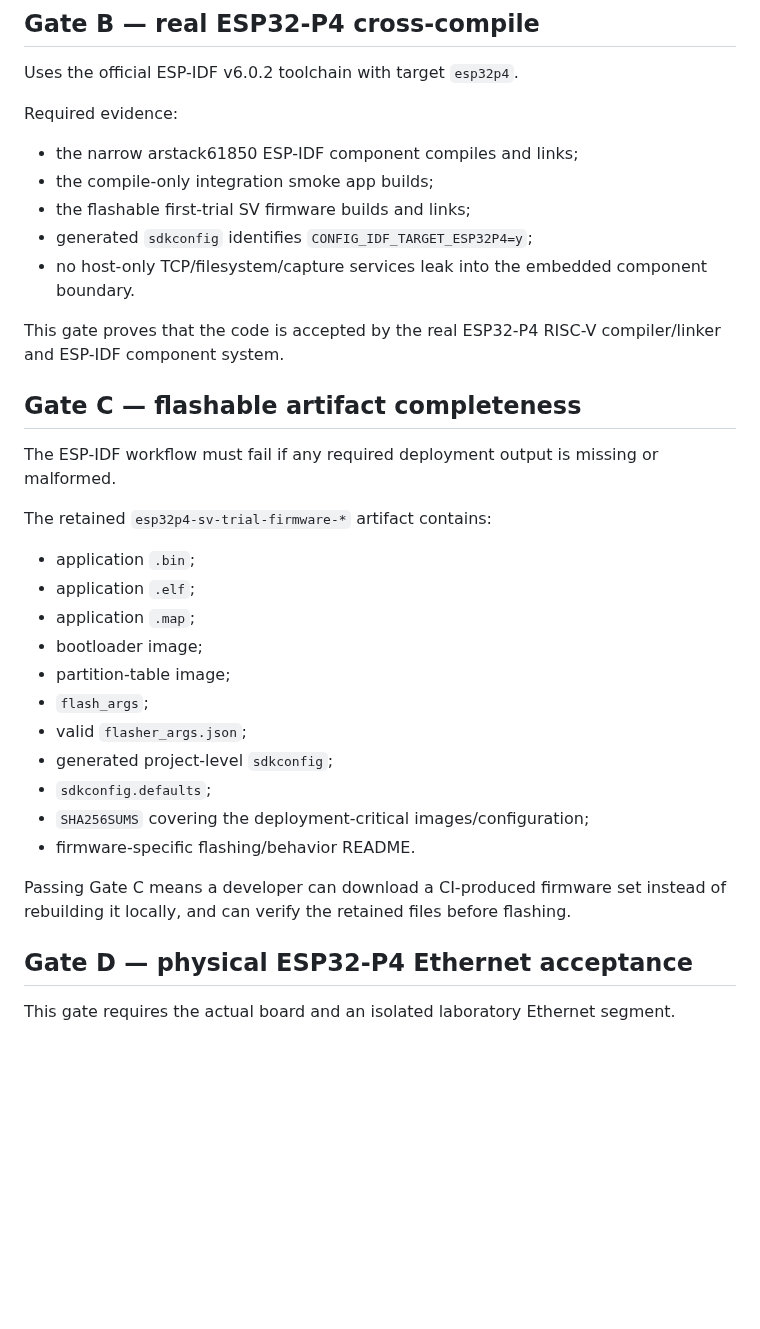
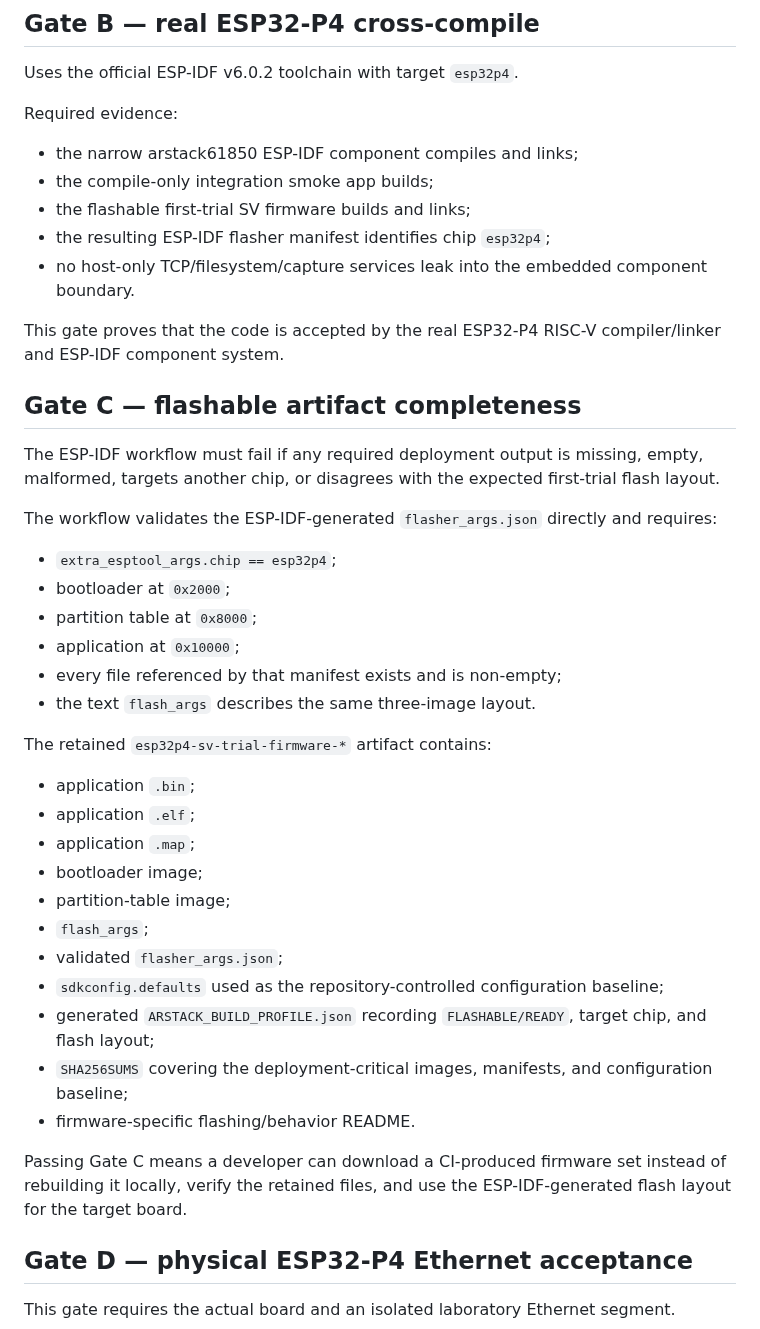
Before and after one commit to masarray/arstack61850, a Markdown page: docs/EMBEDDED_QA_GATES.md, the part around the change. GitHub-like rendering; blank space fills up the shorter version.

Commit message:
Document manifest-based flashable gate

```diff
--- a/docs/EMBEDDED_QA_GATES.md
+++ b/docs/EMBEDDED_QA_GATES.md
@@ -32,14 +32,23 @@ Required evidence:
 - the narrow arstack61850 ESP-IDF component compiles and links;
 - the compile-only integration smoke app builds;
 - the flashable first-trial SV firmware builds and links;
-- generated `sdkconfig` identifies `CONFIG_IDF_TARGET_ESP32P4=y`;
+- the resulting ESP-IDF flasher manifest identifies chip `esp32p4`;
 - no host-only TCP/filesystem/capture services leak into the embedded component boundary.
 
 This gate proves that the code is accepted by the real ESP32-P4 RISC-V compiler/linker and ESP-IDF component system.
 
 ## Gate C — flashable artifact completeness
 
-The ESP-IDF workflow must fail if any required deployment output is missing or malformed.
+The ESP-IDF workflow must fail if any required deployment output is missing, empty, malformed, targets another chip, or disagrees with the expected first-trial flash layout.
+
+The workflow validates the ESP-IDF-generated `flasher_args.json` directly and requires:
+
+- `extra_esptool_args.chip == esp32p4`;
+- bootloader at `0x2000`;
+- partition table at `0x8000`;
+- application at `0x10000`;
+- every file referenced by that manifest exists and is non-empty;
+- the text `flash_args` describes the same three-image layout.
 
 The retained `esp32p4-sv-trial-firmware-*` artifact contains:
 
@@ -49,13 +58,13 @@ The retained `esp32p4-sv-trial-firmware-*` artifact contains:
 - bootloader image;
 - partition-table image;
 - `flash_args`;
-- valid `flasher_args.json`;
-- generated project-level `sdkconfig`;
-- `sdkconfig.defaults`;
-- `SHA256SUMS` covering the deployment-critical images/configuration;
+- validated `flasher_args.json`;
+- `sdkconfig.defaults` used as the repository-controlled configuration baseline;
+- generated `ARSTACK_BUILD_PROFILE.json` recording `FLASHABLE/READY`, target chip, and flash layout;
+- `SHA256SUMS` covering the deployment-critical images, manifests, and configuration baseline;
 - firmware-specific flashing/behavior README.
 
-Passing Gate C means a developer can download a CI-produced firmware set instead of rebuilding it locally, and can verify the retained files before flashing.
+Passing Gate C means a developer can download a CI-produced firmware set instead of rebuilding it locally, verify the retained files, and use the ESP-IDF-generated flash layout for the target board.
 
 ## Gate D — physical ESP32-P4 Ethernet acceptance
 
```
